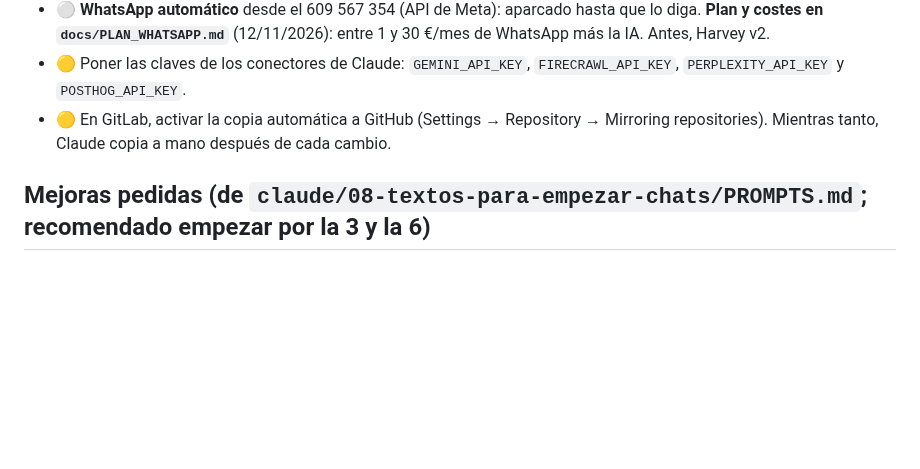
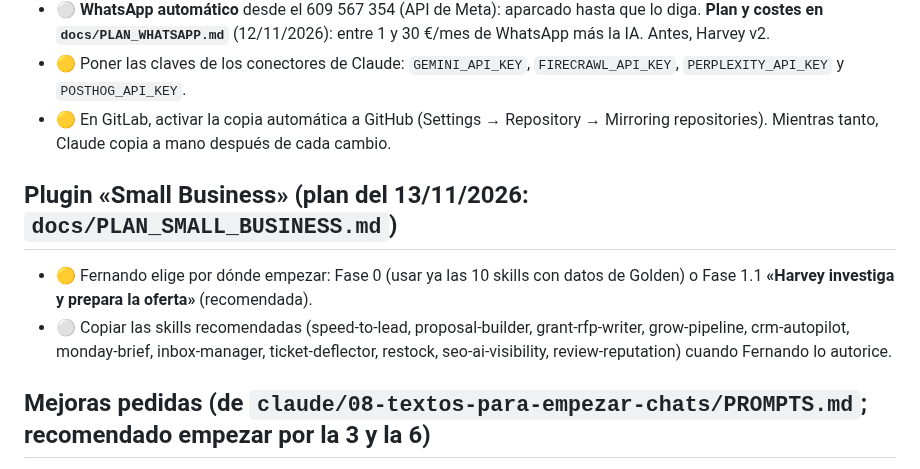
Before and after one commit to FerjusanzProductos/ferjusanz-app, a Markdown page: docs/PENDIENTES.md, the part around the change. Rendered like a GitHub page; blank space fills up the shorter version.

Commit message:
Plan para aprovechar el plugin Small Business de Anthropic
Co-Authored-By: Claude Opus 5.5 <noreply@anthropic.com>
Claude-Session: https://claude.ai/code/session_01VB7xFPwtanMiTLGuY94DG4

```diff
--- a/docs/PENDIENTES.md
+++ b/docs/PENDIENTES.md
@@ -141,6 +141,10 @@ Orden recomendado; **una cosa por sesión**. Texto para empezar: `claude/08-text
 - 🟡 Poner las claves de los conectores de Claude: `GEMINI_API_KEY`, `FIRECRAWL_API_KEY`, `PERPLEXITY_API_KEY` y `POSTHOG_API_KEY`.
 - 🟡 En GitLab, activar la copia automática a GitHub (Settings → Repository → Mirroring repositories). Mientras tanto, Claude copia a mano después de cada cambio.
 
+## Plugin «Small Business» (plan del 13/11/2026: `docs/PLAN_SMALL_BUSINESS.md`)
+- 🟡 Fernando elige por dónde empezar: Fase 0 (usar ya las 10 skills con datos de Golden) o Fase 1.1 **«Harvey investiga y prepara la oferta»** (recomendada).
+- ⚪ Copiar las skills recomendadas (speed-to-lead, proposal-builder, grant-rfp-writer, grow-pipeline, crm-autopilot, monday-brief, inbox-manager, ticket-deflector, restock, seo-ai-visibility, review-reputation) cuando Fernando lo autorice.
+
 ## Mejoras pedidas (de `claude/08-textos-para-empezar-chats/PROMPTS.md`; recomendado empezar por la 3 y la 6)
 1. 🟡 Revisión de diseño y usabilidad en el móvil (lista priorizada, sin cambiar nada hasta elegir).
 2. ⚪ Agente buscador de clientes nuevos con cocina propia (Madrid norte y noroeste, Segovia), sin duplicados.
```
Also changed, not shown: docs/HISTORIAL.md (+1 -0 lines), docs/PLAN_SMALL_BUSINESS.md (added, +67 -0 lines).
